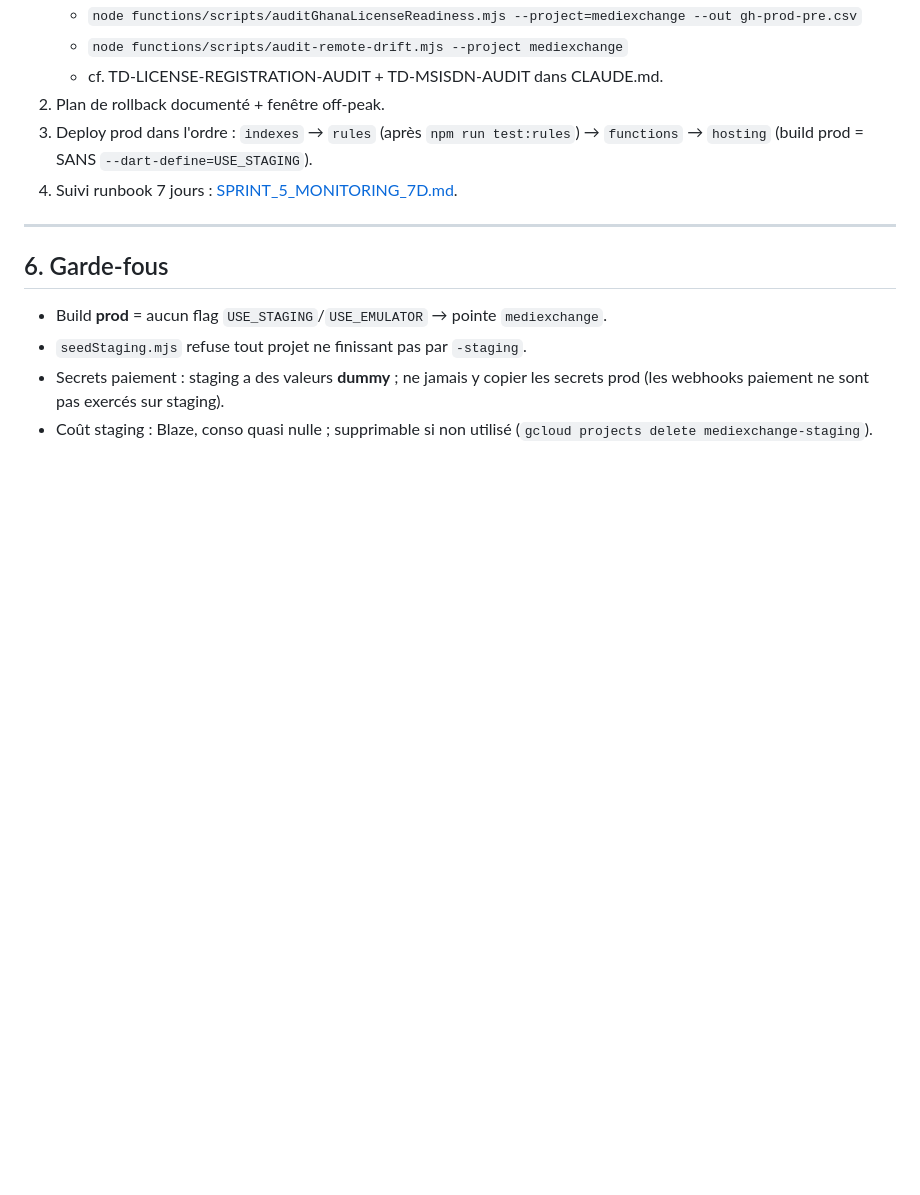
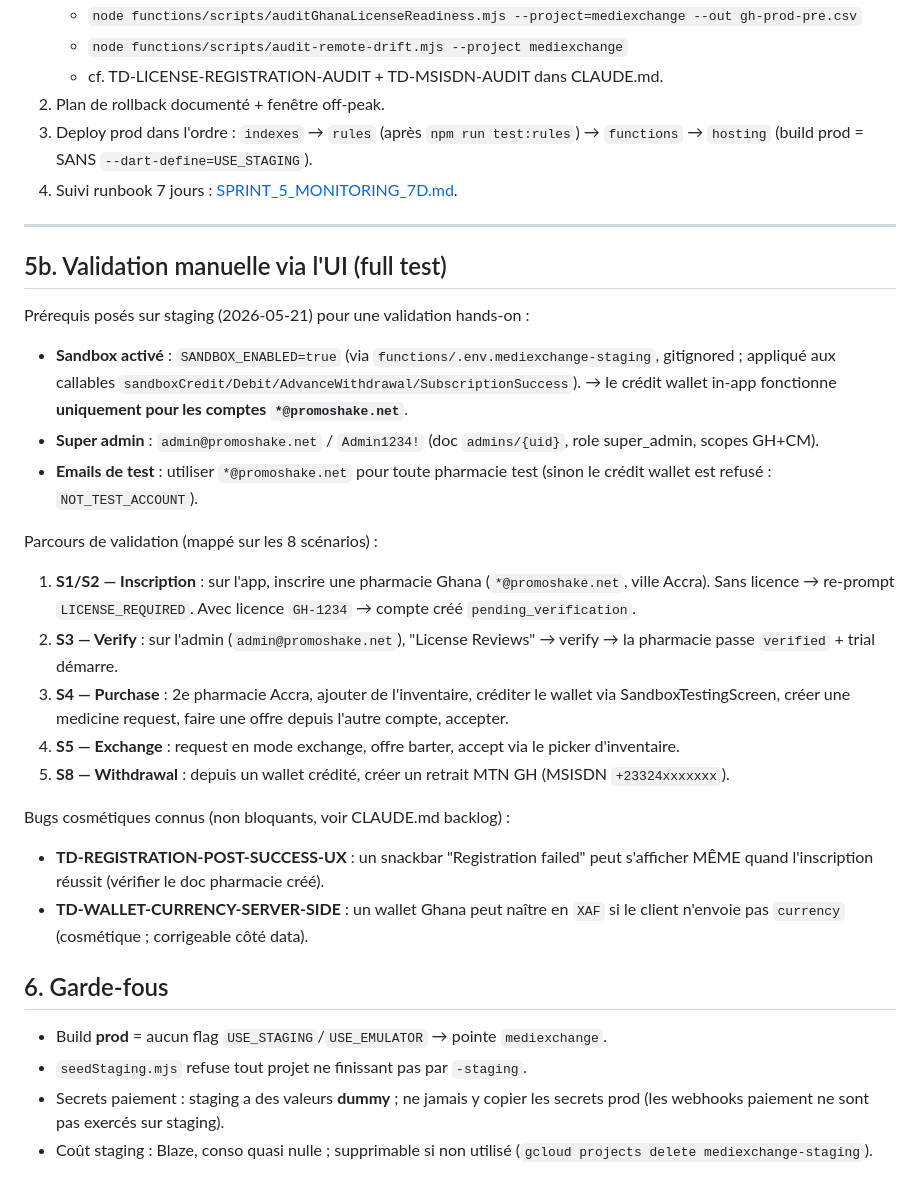
Before and after one commit to crepmaster/pharmapp, a Markdown page: docs/release/STAGING_WORKFLOW.md, the part around the change. Rendered like a GitHub page; blank space fills up the shorter version.

Commit message:
docs(staging): manual UI validation guide + sandbox enablement notes
Documents the staging prerequisites set up for hands-on full validation:
SANDBOX_ENABLED=true (functions/.env.mediexchange-staging, gitignored),
super_admin account, @promoshake.net test-email requirement, an 8-scenario
UI walkthrough, and the two known cosmetic TDs (registration false-positive
snackbar, wallet currency XAF).

Co-Authored-By: Claude Opus 4.7 <noreply@anthropic.com>

```diff
--- a/docs/release/STAGING_WORKFLOW.md
+++ b/docs/release/STAGING_WORKFLOW.md
@@ -146,6 +146,39 @@ Une fois la nouveauté validée + démo OK sur staging :
 
 ---
 
+## 5b. Validation manuelle via l'UI (full test)
+
+Prérequis posés sur staging (2026-05-21) pour une validation hands-on :
+
+- **Sandbox activé** : `SANDBOX_ENABLED=true` (via `functions/.env.mediexchange-staging`,
+  gitignored ; appliqué aux callables `sandboxCredit/Debit/AdvanceWithdrawal/SubscriptionSuccess`).
+  → le crédit wallet in-app fonctionne **uniquement pour les comptes `*@promoshake.net`**.
+- **Super admin** : `admin@promoshake.net` / `Admin1234!` (doc `admins/{uid}`,
+  role super_admin, scopes GH+CM).
+- **Emails de test** : utiliser `*@promoshake.net` pour toute pharmacie test
+  (sinon le crédit wallet est refusé : `NOT_TEST_ACCOUNT`).
+
+Parcours de validation (mappé sur les 8 scénarios) :
+
+1. **S1/S2 — Inscription** : sur l'app, inscrire une pharmacie Ghana
+   (`*@promoshake.net`, ville Accra). Sans licence → re-prompt `LICENSE_REQUIRED`.
+   Avec licence `GH-1234` → compte créé `pending_verification`.
+2. **S3 — Verify** : sur l'admin (`admin@promoshake.net`), "License Reviews" →
+   verify → la pharmacie passe `verified` + trial démarre.
+3. **S4 — Purchase** : 2e pharmacie Accra, ajouter de l'inventaire, créditer le
+   wallet via SandboxTestingScreen, créer une medicine request, faire une offre
+   depuis l'autre compte, accepter.
+4. **S5 — Exchange** : request en mode exchange, offre barter, accept via le
+   picker d'inventaire.
+5. **S8 — Withdrawal** : depuis un wallet crédité, créer un retrait MTN GH
+   (MSISDN `+23324xxxxxxx`).
+
+Bugs cosmétiques connus (non bloquants, voir CLAUDE.md backlog) :
+- **TD-REGISTRATION-POST-SUCCESS-UX** : un snackbar "Registration failed" peut
+  s'afficher MÊME quand l'inscription réussit (vérifier le doc pharmacie créé).
+- **TD-WALLET-CURRENCY-SERVER-SIDE** : un wallet Ghana peut naître en `XAF` si
+  le client n'envoie pas `currency` (cosmétique ; corrigeable côté data).
+
 ## 6. Garde-fous
 
 - Build **prod** = aucun flag `USE_STAGING`/`USE_EMULATOR` → pointe `mediexchange`.
```
